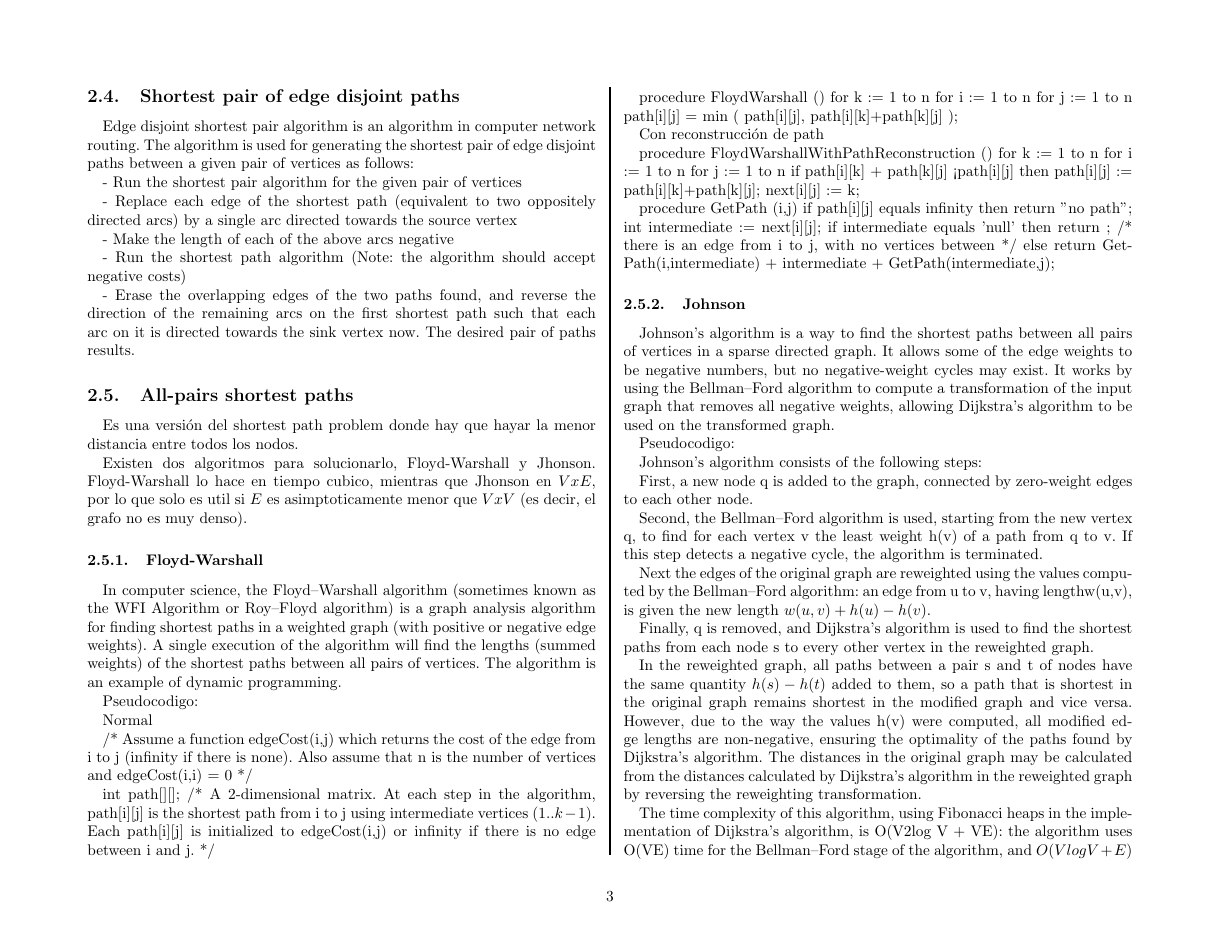
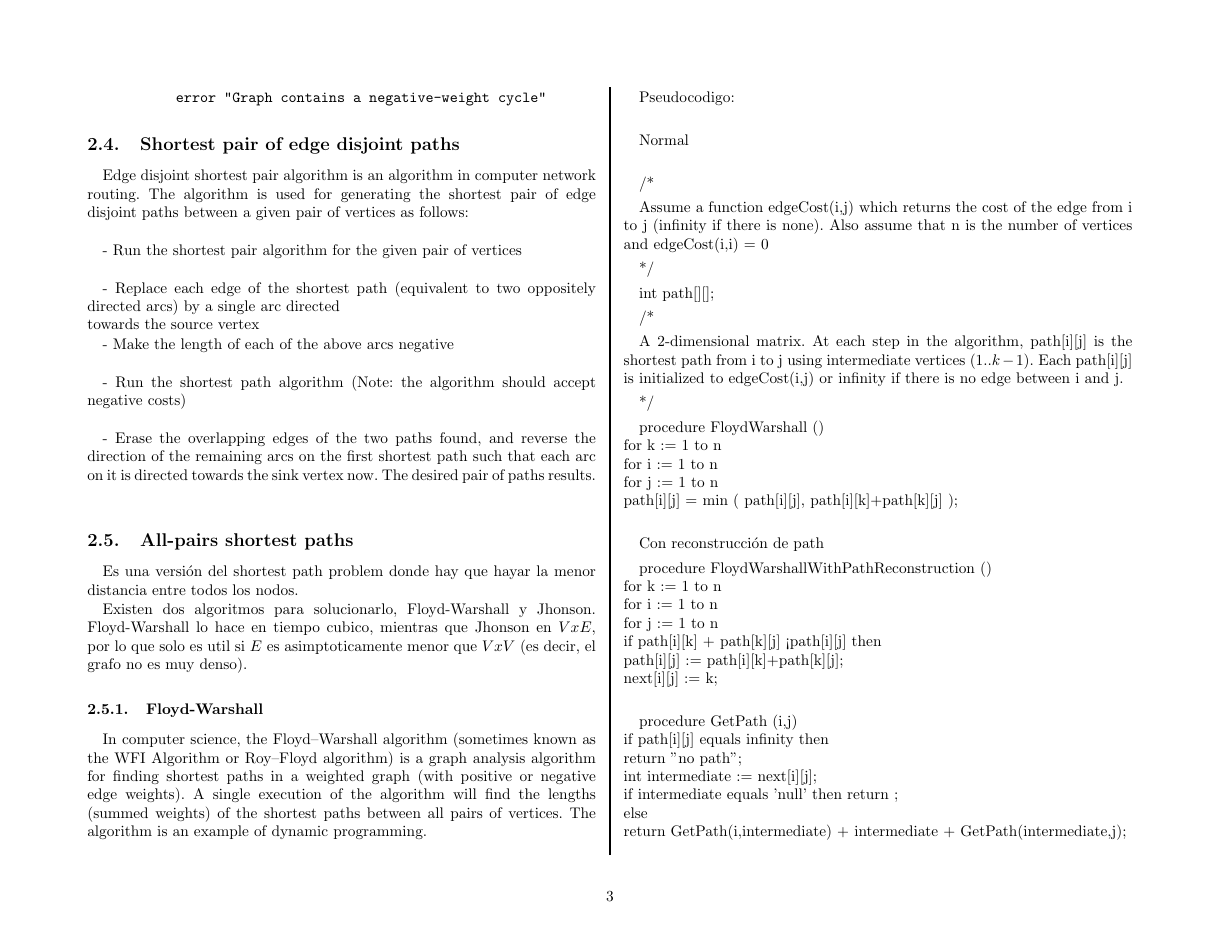
Before and after one commit to pin3da/Manual-Maratones-UTP, a LaTeX document (tex/manual.tex): page 3 of 6. Compiled offline with pdfLaTeX.

Commit message:
Update tex/manual.tex

```diff
--- a/tex/manual.tex
+++ b/tex/manual.tex
@@ -142,47 +144,54 @@ el grafo no es muy denso).
 In computer science, the Floyd–Warshall algorithm (sometimes known as the WFI Algorithm or Roy–Floyd algorithm)
 is a graph analysis algorithm for finding shortest paths in a weighted graph (with positive or negative edge weights).
 A single execution of the algorithm will find the lengths (summed weights) of the shortest paths between all pairs
-of vertices. The algorithm is an example of dynamic programming.
+of vertices. The algorithm is an example of dynamic programming.\\
 
-Pseudocodigo:
+Pseudocodigo:\\
 
-Normal
+Normal\\
 
-/* Assume a function edgeCost(i,j) which returns the cost of the edge from i to j
+/*
+
+    Assume a function edgeCost(i,j) which returns the cost of the edge from i to j
     (infinity if there is none).
     Also assume that n is the number of vertices and edgeCost(i,i) = 0
+
 */
 
  int path[][];
- /* A 2-dimensional matrix. At each step in the algorithm, path[i][j] is the shortest path
+
+ /*
+
+    A 2-dimensional matrix. At each step in the algorithm, path[i][j] is the shortest path
     from i to j using intermediate vertices $(1 .. k - 1)$.  Each path[i][j] is initialized to
     edgeCost(i,j) or infinity if there is no edge between i and j.
+
  */
 
- procedure FloydWarshall ()
-    for k := 1 to n
-       for i := 1 to n
-          for j := 1 to n
-             path[i][j] = min ( path[i][j], path[i][k]+path[k][j] );
+ procedure FloydWarshall ()\\
+    for k := 1 to n\\
+       for i := 1 to n\\
+          for j := 1 to n\\
+             path[i][j] = min ( path[i][j], path[i][k]+path[k][j] );\\
 
 Con reconstrucción de path
 
-procedure FloydWarshallWithPathReconstruction ()
-    for k := 1 to n
-       for i := 1 to n
-          for j := 1 to n
-             if path[i][k] + path[k][j] < path[i][j] then
-                path[i][j] := path[i][k]+path[k][j];
-                next[i][j] := k;
+procedure FloydWarshallWithPathReconstruction ()\\
+    for k := 1 to n\\
+       for i := 1 to n\\
+          for j := 1 to n\\
+             if path[i][k] + path[k][j] < path[i][j] then\\
+                path[i][j] := path[i][k]+path[k][j];\\
+                next[i][j] := k;\\
 
- procedure GetPath (i,j)
-    if path[i][j] equals infinity then
-      return "no path";
-    int intermediate := next[i][j];
+ procedure GetPath (i,j)\\
+    if path[i][j] equals infinity then\\
+      return "no path";\\
+    int intermediate := next[i][j];\\
     if intermediate equals 'null' then
-      return " ";   /* there is an edge from i to j, with no vertices between */
-   else
-      return GetPath(i,intermediate) + intermediate + GetPath(intermediate,j);
+      return " "; \\
+   else\\
+      return GetPath(i,intermediate) + intermediate + GetPath(intermediate,j);\\
 
 
 
```
Also changed, not shown: tex/manual.tex (36 more changed lines).
